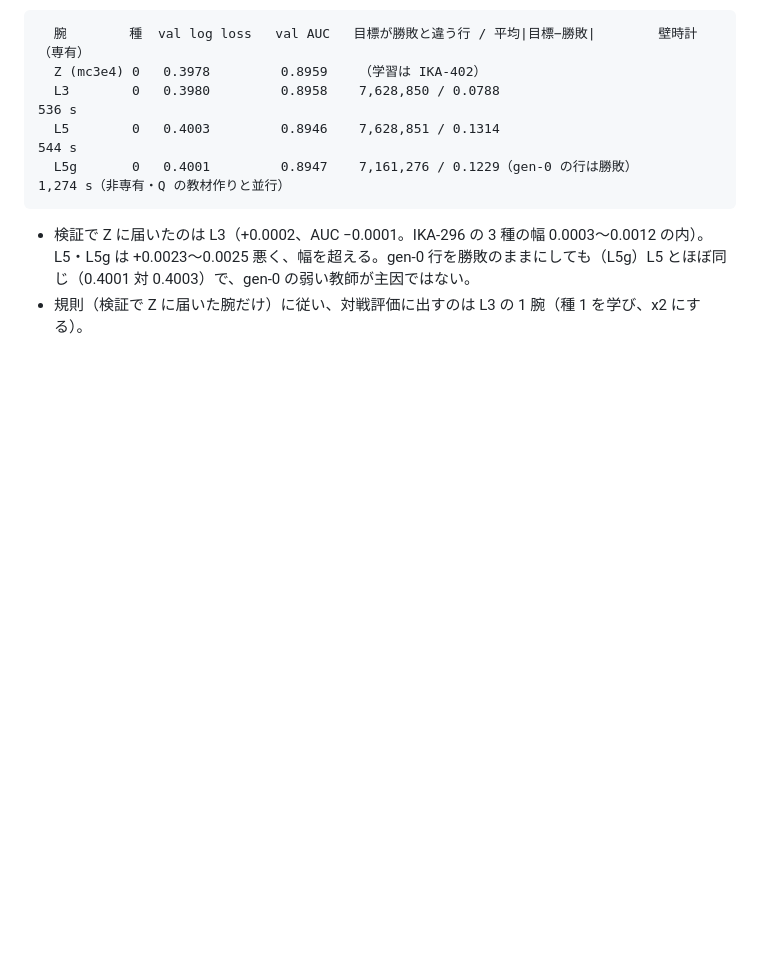
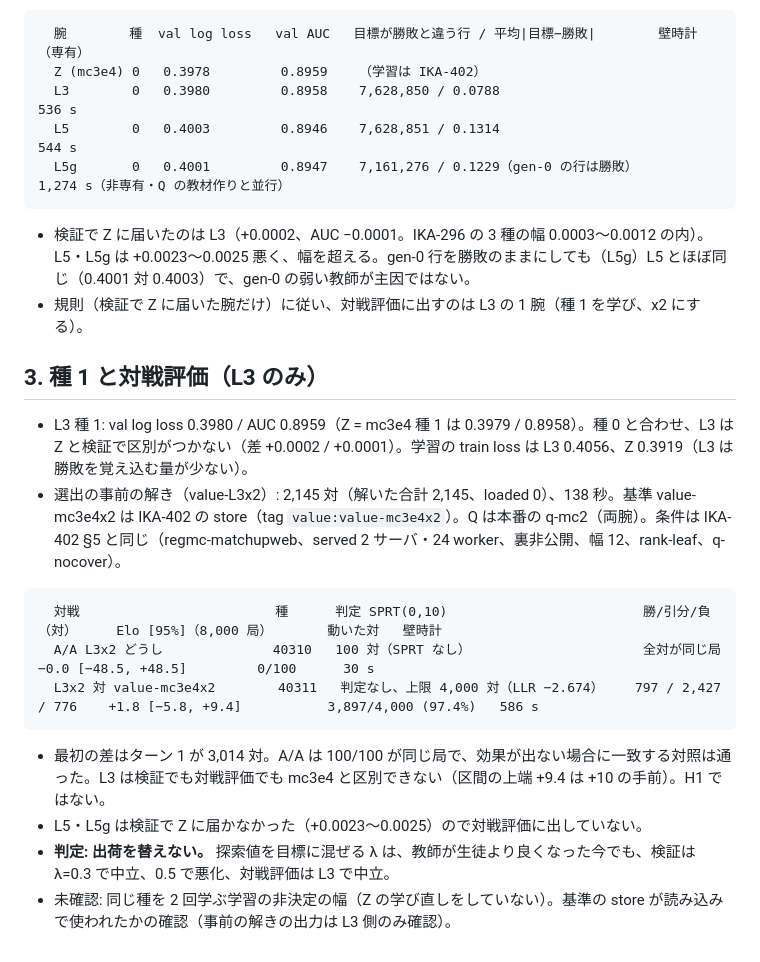
Before and after one commit to Ikazuchisdiary/pokeuraou, a Markdown page: records/IKA-403.md, the part around the change. GitHub-like rendering; blank space fills up the shorter version.

Commit message:
IKA-403: L3 board result

````diff
--- a/records/IKA-403.md
+++ b/records/IKA-403.md
@@ -55,3 +55,18 @@ IKA-405 で、gen-0〜2 では 2 エポックより 4 エポックが保留局
 ```
 * 検証で Z に届いたのは L3（+0.0002、AUC −0.0001。IKA-296 の 3 種の幅 0.0003〜0.0012 の内）。L5・L5g は +0.0023〜0.0025 悪く、幅を超える。gen-0 行を勝敗のままにしても（L5g）L5 とほぼ同じ（0.4001 対 0.4003）で、gen-0 の弱い教師が主因ではない。
 * 規則（検証で Z に届いた腕だけ）に従い、対戦評価に出すのは L3 の 1 腕（種 1 を学び、x2 にする）。
+
+## 3. 種 1 と対戦評価（L3 のみ）
+
+* L3 種 1: val log loss 0.3980 / AUC 0.8959（Z = mc3e4 種 1 は 0.3979 / 0.8958）。種 0 と合わせ、L3 は Z と検証で区別がつかない（差 +0.0002 / +0.0001）。学習の train loss は L3 0.4056、Z 0.3919（L3 は勝敗を覚え込む量が少ない）。
+* 選出の事前の解き（value-L3x2）: 2,145 対（解いた合計 2,145、loaded 0）、138 秒。基準 value-mc3e4x2 は IKA-402 の store（tag `value:value-mc3e4x2`）。Q は本番の q-mc2（両腕）。条件は IKA-402 §5 と同じ（regmc-matchupweb、served 2 サーバ・24 worker、裏非公開、幅 12、rank-leaf、q-nocover）。
+
+```
+  対戦                         種      判定 SPRT(0,10)                         勝/引分/負（対）     Elo [95%]（8,000 局）       動いた対   壁時計
+  A/A L3x2 どうし              40310   100 対（SPRT なし）                      全対が同じ局         −0.0 [−48.5, +48.5]         0/100      30 s
+  L3x2 対 value-mc3e4x2        40311   判定なし、上限 4,000 対（LLR −2.674）    797 / 2,427 / 776    +1.8 [−5.8, +9.4]           3,897/4,000 (97.4%)   586 s
+```
+* 最初の差はターン 1 が 3,014 対。A/A は 100/100 が同じ局で、効果が出ない場合に一致する対照は通った。L3 は検証でも対戦評価でも mc3e4 と区別できない（区間の上端 +9.4 は +10 の手前）。H1 ではない。
+* L5・L5g は検証で Z に届かなかった（+0.0023〜0.0025）ので対戦評価に出していない。
+* **判定: 出荷を替えない。** 探索値を目標に混ぜる λ は、教師が生徒より良くなった今でも、検証は λ=0.3 で中立、0.5 で悪化、対戦評価は L3 で中立。
+* 未確認: 同じ種を 2 回学ぶ学習の非決定の幅（Z の学び直しをしていない）。基準の store が読み込みで使われたかの確認（事前の解きの出力は L3 側のみ確認）。
````
